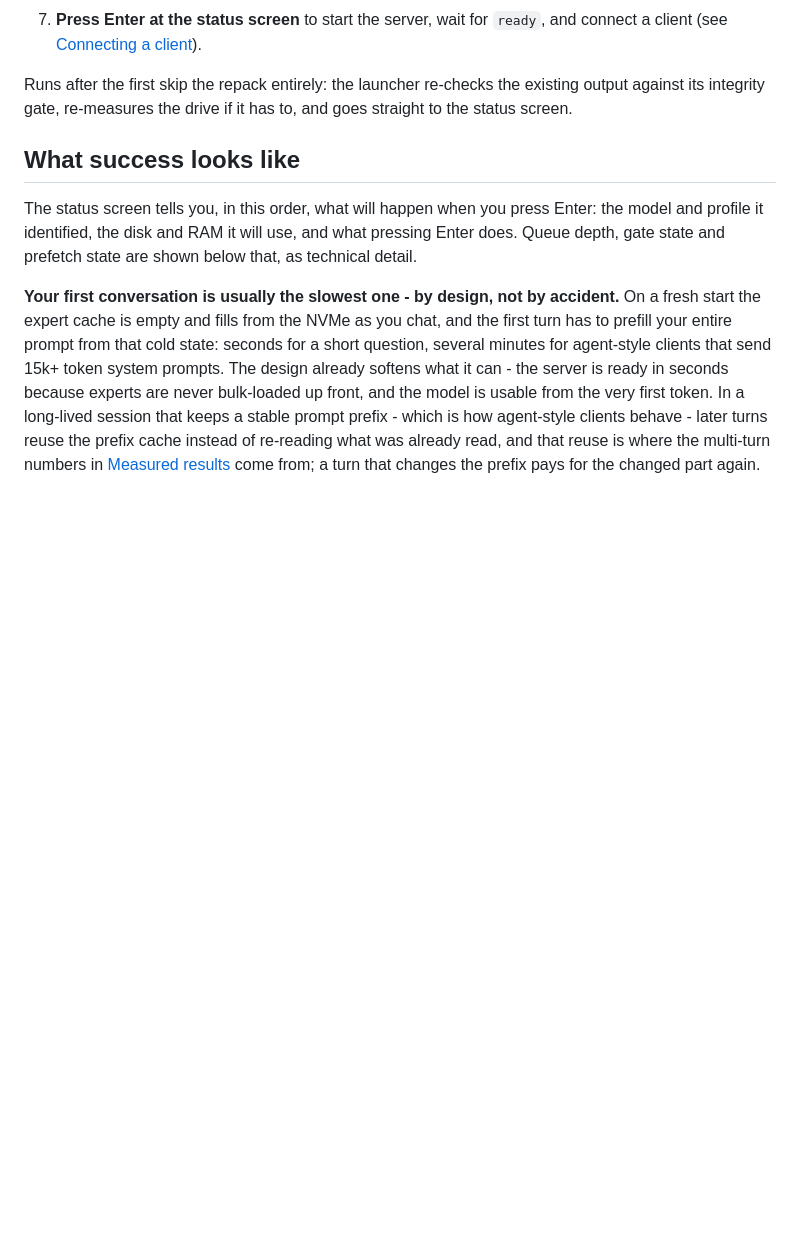
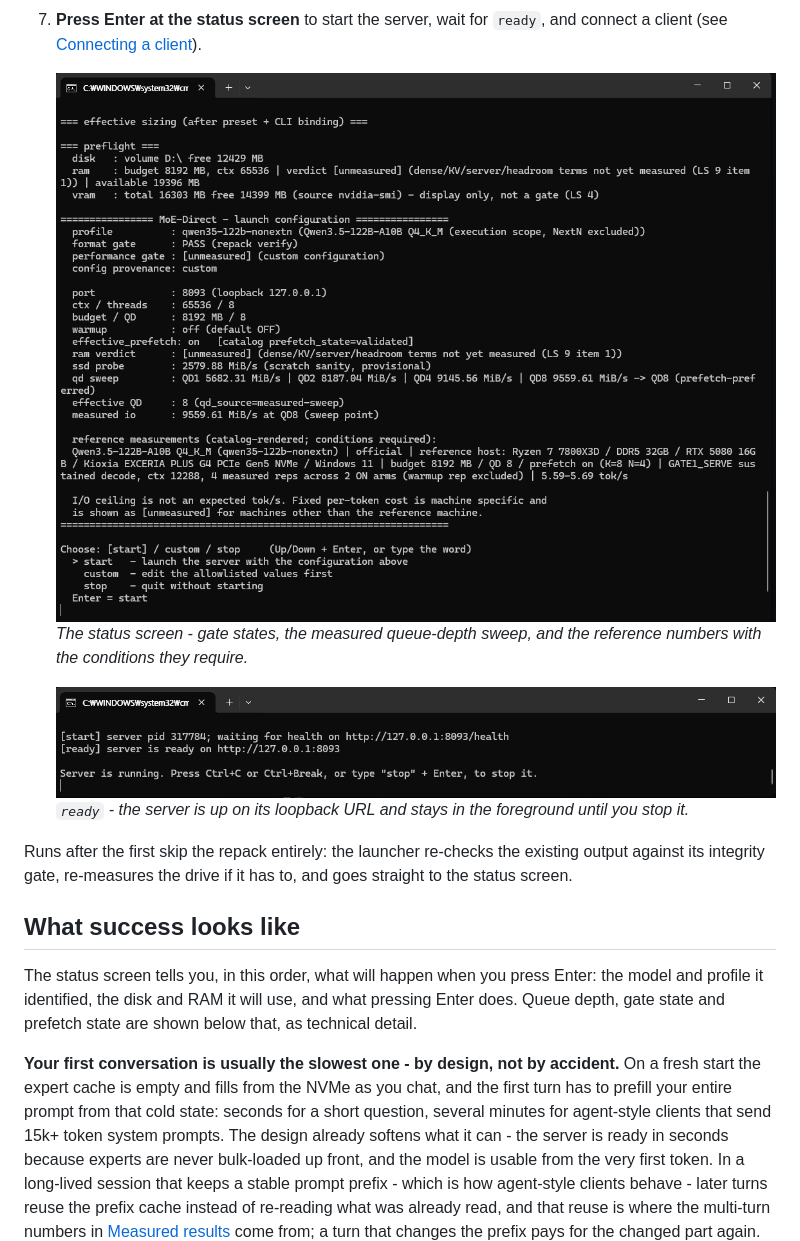
Before and after one commit to tmxkzm1925-max/MoE-Direct, a Markdown page: README.md, the part around one of its changes. Rendered like a GitHub page; pictures changed too: docs/img/04-status-screen.png (added), docs/img/05-ready.png (added); blank space fills up the shorter version.

```diff
--- a/README.md
+++ b/README.md
@@ -182,5 +196,12 @@ compute graph is the stock one - only the storage path underneath the expert ten
 7. **Press Enter at the status screen** to start the server, wait for `ready`, and connect a
    client (see [Connecting a client](#connecting-a-client)).
+
+   ![The status screen](docs/img/04-status-screen.png)
+   *The status screen - gate states, the measured queue-depth sweep, and the reference numbers
+   with the conditions they require.*
+
+   ![Server ready](docs/img/05-ready.png)
+   *`ready` - the server is up on its loopback URL and stays in the foreground until you stop it.*
 
 Runs after the first skip the repack entirely: the launcher re-checks the existing output against
 its integrity gate, re-measures the drive if it has to, and goes straight to the status screen.
```
Also changed, not shown: other parts of README.md (+14 -0 lines), docs/img/01-bundle-extracted.png (added), docs/img/02-model-menu.png (added), docs/img/03-repack-plan.png (added).
